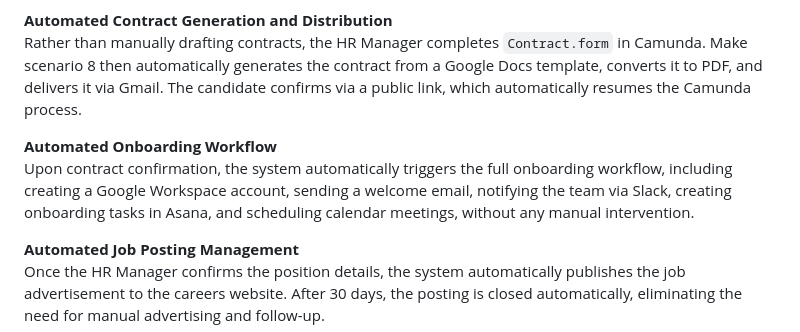
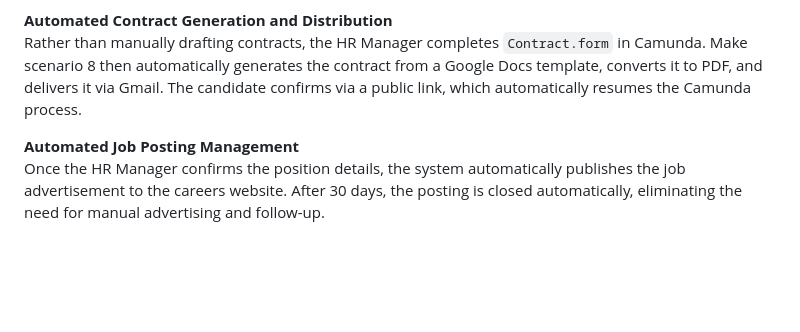
Before and after one commit to DigiBP/26SS_Tierpark_Goldau, a Markdown page: README.md, the part around the change. Drawn GitHub-style; blank space fills up the shorter version.

```diff
--- a/README.md
+++ b/README.md
@@ -200,9 +200,6 @@ The TO-BE process introduces standardised digital forms (`Evaluate.form`) for co
 **Automated Contract Generation and Distribution**
 Rather than manually drafting contracts, the HR Manager completes `Contract.form` in Camunda. Make scenario 8 then automatically generates the contract from a Google Docs template, converts it to PDF, and delivers it via Gmail. The candidate confirms via a public link, which automatically resumes the Camunda process.
 
-**Automated Onboarding Workflow**
-Upon contract confirmation, the system automatically triggers the full onboarding workflow, including creating a Google Workspace account, sending a welcome email, notifying the team via Slack, creating onboarding tasks in Asana, and scheduling calendar meetings, without any manual intervention.
-
 **Automated Job Posting Management**
 Once the HR Manager confirms the position details, the system automatically publishes the job advertisement to the careers website. After 30 days, the posting is closed automatically, eliminating the need for manual advertising and follow-up.
 
```
